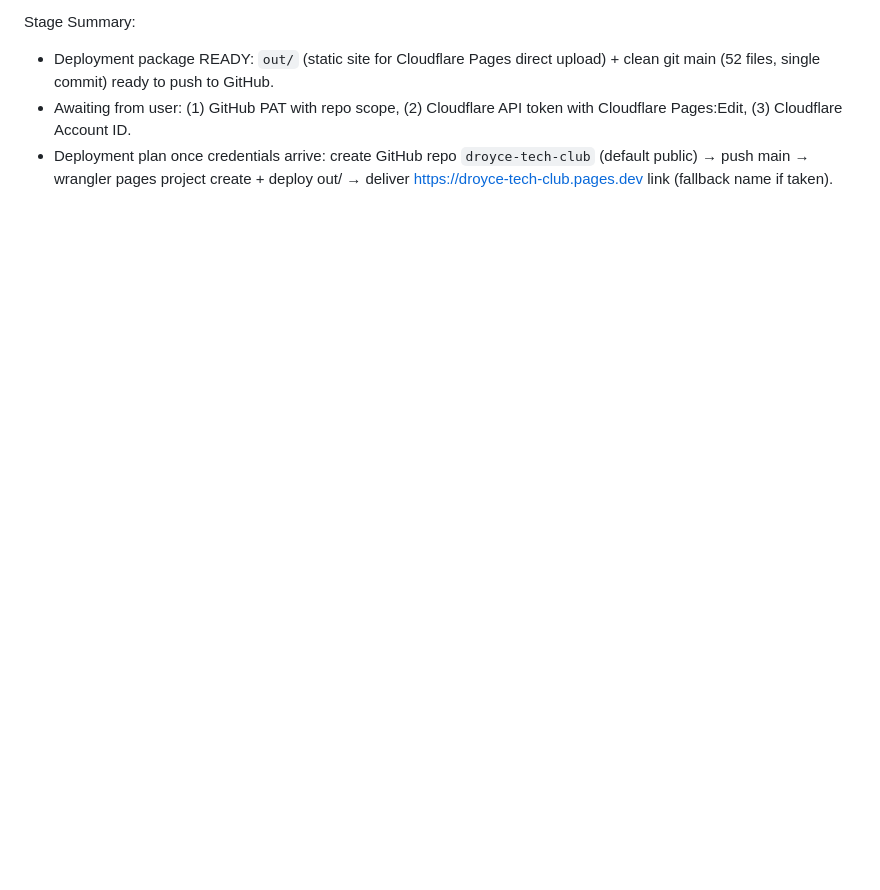
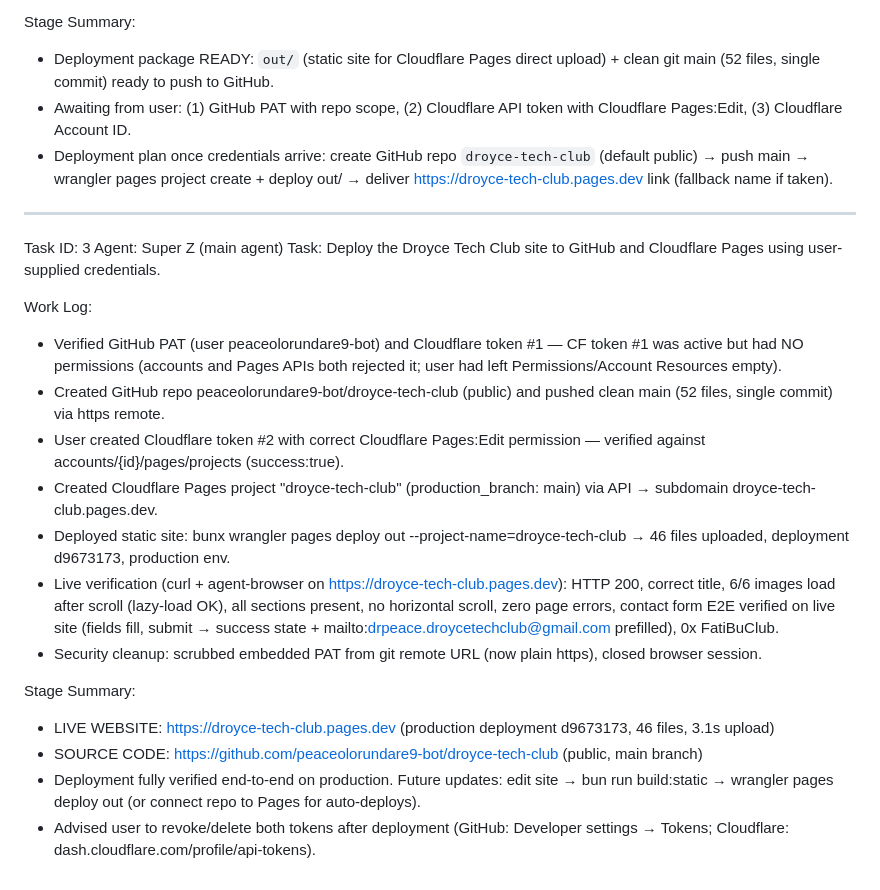
Before and after one commit to peaceolorundare9-bot/droyce-tech-club, a Markdown page: worklog.md, the part around the change. Rendered like a GitHub page; blank space fills up the shorter version.

Commit message:
9ffe44cf-a932-4ed4-a124-eb8e4ec065a9

```diff
--- a/worklog.md
+++ b/worklog.md
@@ -41,3 +41,23 @@ Stage Summary:
 - Deployment package READY: `out/` (static site for Cloudflare Pages direct upload) + clean git main (52 files, single commit) ready to push to GitHub.
 - Awaiting from user: (1) GitHub PAT with repo scope, (2) Cloudflare API token with Cloudflare Pages:Edit, (3) Cloudflare Account ID.
 - Deployment plan once credentials arrive: create GitHub repo `droyce-tech-club` (default public) → push main → wrangler pages project create + deploy out/ → deliver https://droyce-tech-club.pages.dev link (fallback name if taken).
+
+---
+Task ID: 3
+Agent: Super Z (main agent)
+Task: Deploy the Droyce Tech Club site to GitHub and Cloudflare Pages using user-supplied credentials.
+
+Work Log:
+- Verified GitHub PAT (user peaceolorundare9-bot) and Cloudflare token #1 — CF token #1 was active but had NO permissions (accounts and Pages APIs both rejected it; user had left Permissions/Account Resources empty).
+- Created GitHub repo peaceolorundare9-bot/droyce-tech-club (public) and pushed clean main (52 files, single commit) via https remote.
+- User created Cloudflare token #2 with correct Cloudflare Pages:Edit permission — verified against accounts/{id}/pages/projects (success:true).
+- Created Cloudflare Pages project "droyce-tech-club" (production_branch: main) via API → subdomain droyce-tech-club.pages.dev.
+- Deployed static site: bunx wrangler pages deploy out --project-name=droyce-tech-club → 46 files uploaded, deployment d9673173, production env.
+- Live verification (curl + agent-browser on https://droyce-tech-club.pages.dev): HTTP 200, correct title, 6/6 images load after scroll (lazy-load OK), all sections present, no horizontal scroll, zero page errors, contact form E2E verified on live site (fields fill, submit → success state + mailto:drpeace.droycetechclub@gmail.com prefilled), 0x FatiBuClub.
+- Security cleanup: scrubbed embedded PAT from git remote URL (now plain https), closed browser session.
+
+Stage Summary:
+- LIVE WEBSITE: https://droyce-tech-club.pages.dev (production deployment d9673173, 46 files, 3.1s upload)
+- SOURCE CODE: https://github.com/peaceolorundare9-bot/droyce-tech-club (public, main branch)
+- Deployment fully verified end-to-end on production. Future updates: edit site → bun run build:static → wrangler pages deploy out (or connect repo to Pages for auto-deploys).
+- Advised user to revoke/delete both tokens after deployment (GitHub: Developer settings → Tokens; Cloudflare: dash.cloudflare.com/profile/api-tokens).
```
